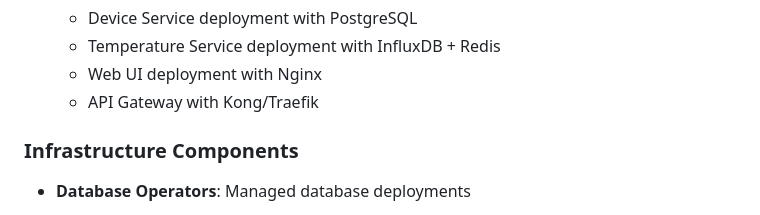
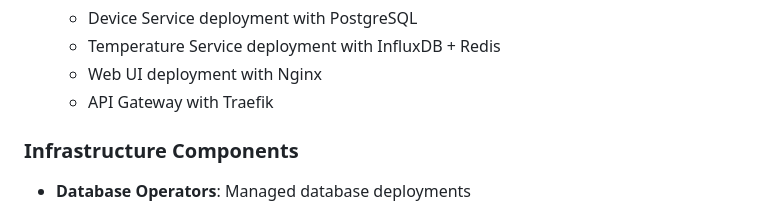
Before and after one commit to lordmuffin/grill-stats, a Markdown page: FEATURES.md, the part around the change. Drawn GitHub-style.

```diff
--- a/FEATURES.md
+++ b/FEATURES.md
@@ -181,7 +181,7 @@ This document provides a comprehensive overview of all features implemented in t
   - Device Service deployment with PostgreSQL
   - Temperature Service deployment with InfluxDB + Redis
   - Web UI deployment with Nginx
-  - API Gateway with Kong/Traefik
+  - API Gateway with Traefik
 
 ### Infrastructure Components
 
```
Also changed, not shown: PLANNING.md (added, +600 -0 lines).
